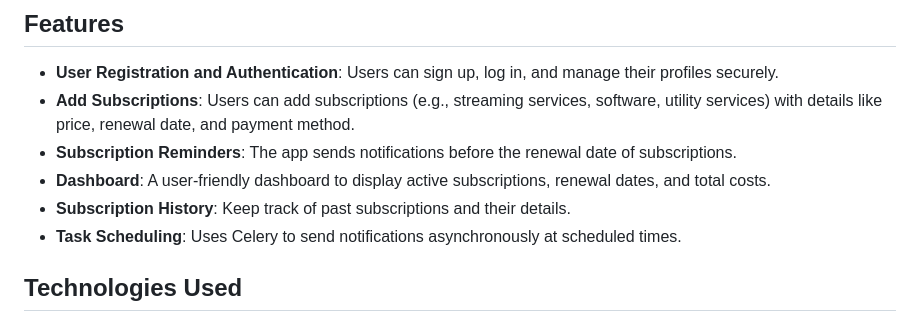
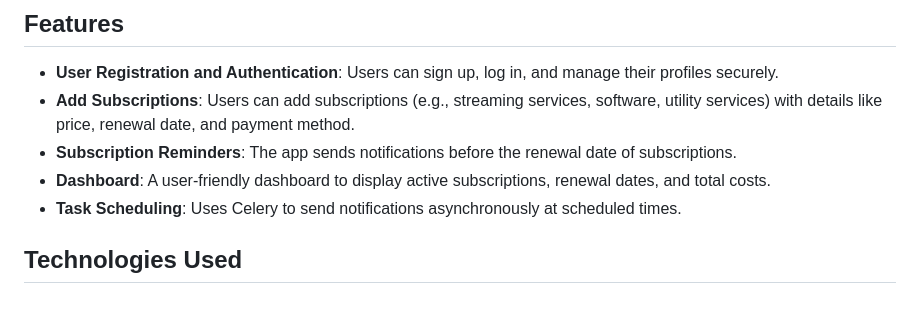
Before and after one commit to torykoghukhar/trackerapp, a Markdown page: README.md, the part around the change. Rendered like a GitHub page.

```diff
--- a/README.md
+++ b/README.md
@@ -10,7 +10,6 @@ The **Subscription Tracker** is a web application designed to help users manage
 - **Add Subscriptions**: Users can add subscriptions (e.g., streaming services, software, utility services) with details like price, renewal date, and payment method.
 - **Subscription Reminders**: The app sends notifications before the renewal date of subscriptions.
 - **Dashboard**: A user-friendly dashboard to display active subscriptions, renewal dates, and total costs.
-- **Subscription History**: Keep track of past subscriptions and their details.
 - **Task Scheduling**: Uses Celery to send notifications asynchronously at scheduled times.
 
 ## Technologies Used
```
